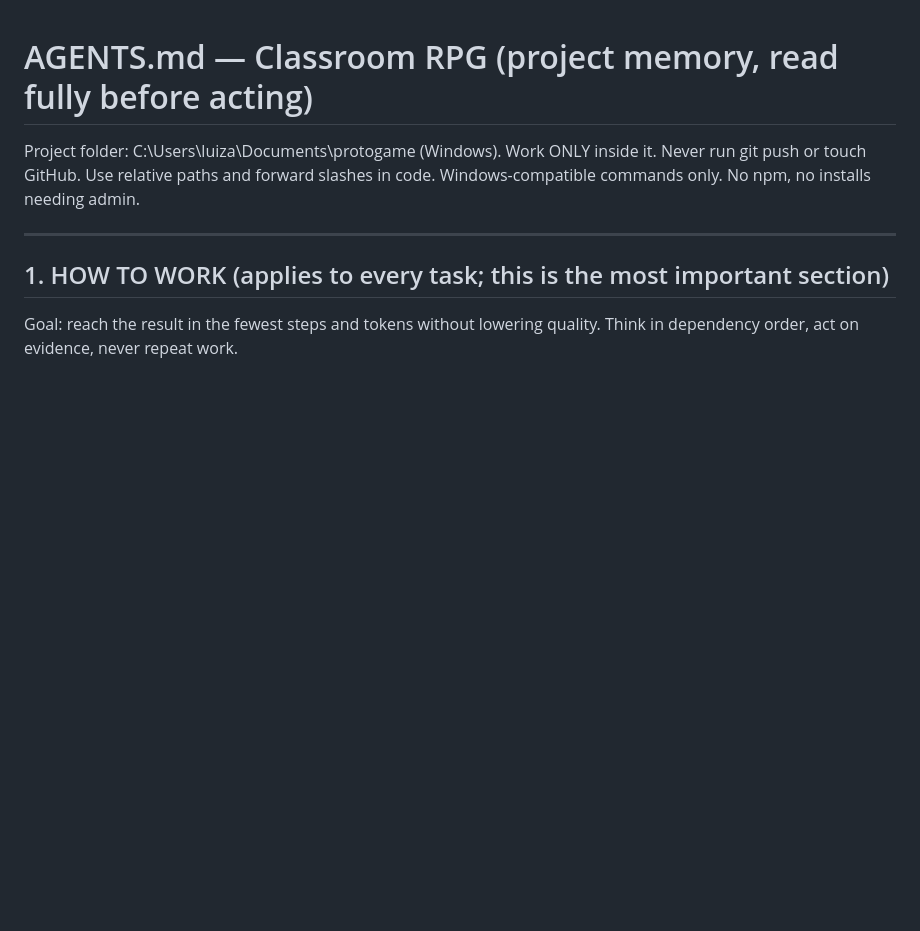
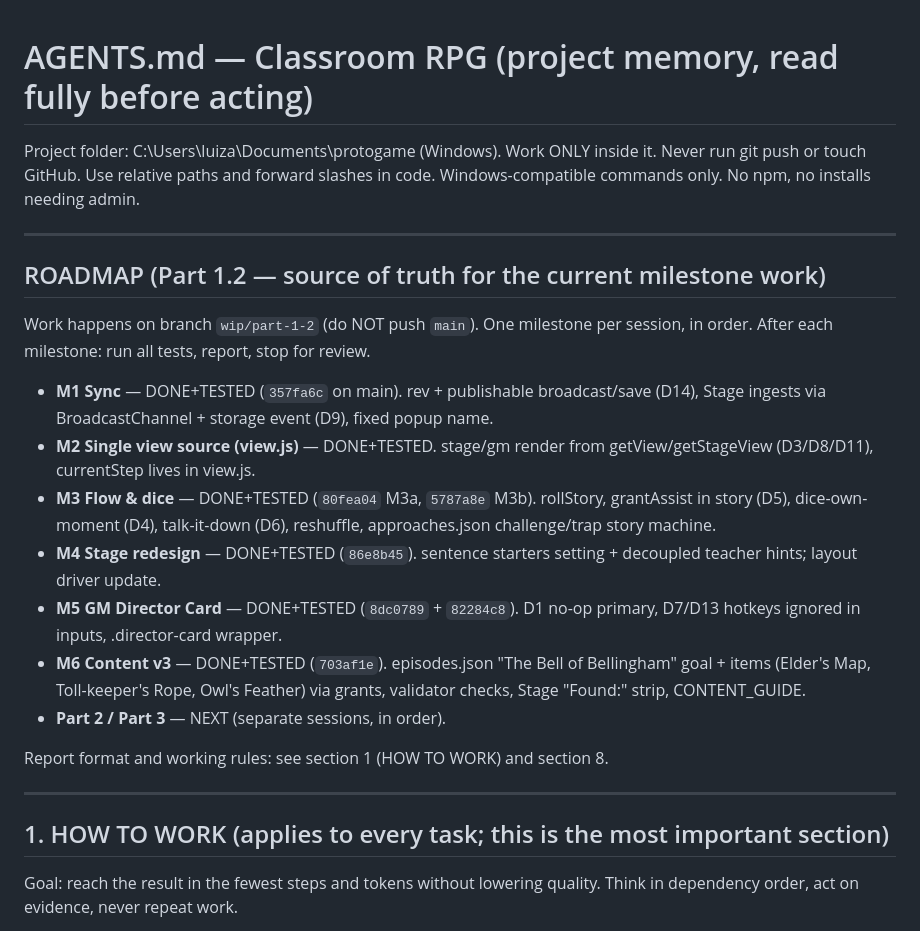
Before and after one commit to lrfsantos/rpgclassgame, a Markdown page: AGENTS.md, the part around the change. Drawn GitHub-style; blank space fills up the shorter version.

Commit message:
AGENTS.md: append Part 1.2 roadmap (M1-M6 statuses)

```diff
--- a/AGENTS.md
+++ b/AGENTS.md
@@ -1,6 +1,31 @@
 # AGENTS.md — Classroom RPG (project memory, read fully before acting)
 
 Project folder: C:\Users\luiza\Documents\protogame (Windows). Work ONLY inside it. Never run git push or touch GitHub. Use relative paths and forward slashes in code. Windows-compatible commands only. No npm, no installs needing admin.
+
+---
+
+## ROADMAP (Part 1.2 — source of truth for the current milestone work)
+
+Work happens on branch `wip/part-1-2` (do NOT push `main`). One milestone per
+session, in order. After each milestone: run all tests, report, stop for review.
+
+- **M1 Sync** — DONE+TESTED (`357fa6c` on main). rev + publishable broadcast/save
+  (D14), Stage ingests via BroadcastChannel + storage event (D9), fixed popup name.
+- **M2 Single view source (view.js)** — DONE+TESTED. stage/gm render from
+  getView/getStageView (D3/D8/D11), currentStep lives in view.js.
+- **M3 Flow & dice** — DONE+TESTED (`80fea04` M3a, `5787a8e` M3b). rollStory,
+  grantAssist in story (D5), dice-own-moment (D4), talk-it-down (D6), reshuffle,
+  approaches.json challenge/trap story machine.
+- **M4 Stage redesign** — DONE+TESTED (`86e8b45`). sentence starters setting +
+  decoupled teacher hints; layout driver update.
+- **M5 GM Director Card** — DONE+TESTED (`8dc0789` + `82284c8`). D1 no-op primary,
+  D7/D13 hotkeys ignored in inputs, .director-card wrapper.
+- **M6 Content v3** — DONE+TESTED (`703af1e`). episodes.json "The Bell of
+  Bellingham" goal + items (Elder's Map, Toll-keeper's Rope, Owl's Feather) via
+  grants, validator checks, Stage "Found:" strip, CONTENT_GUIDE.
+- **Part 2 / Part 3** — NEXT (separate sessions, in order).
+
+Report format and working rules: see section 1 (HOW TO WORK) and section 8.
 
 ---
 
```
